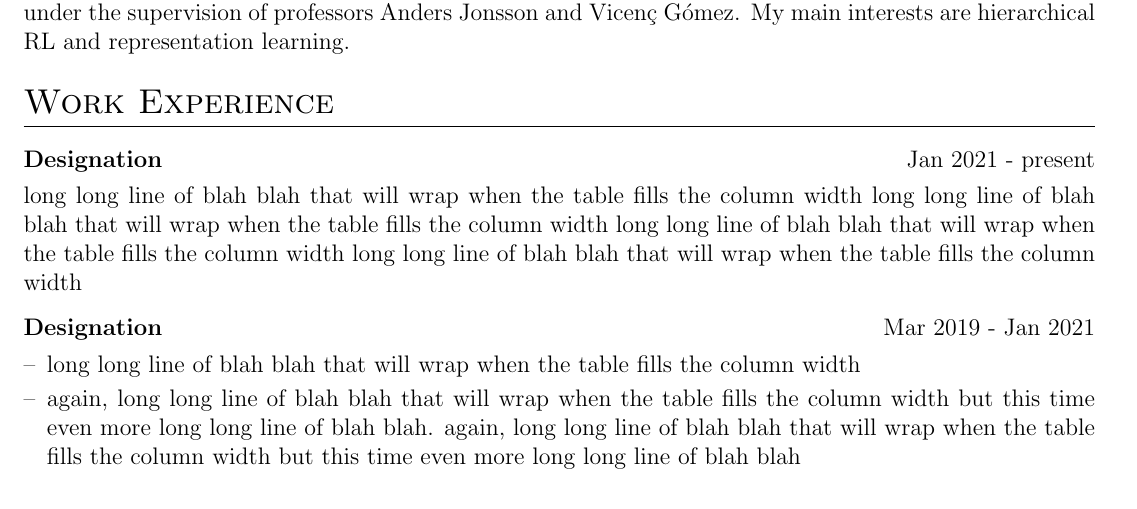
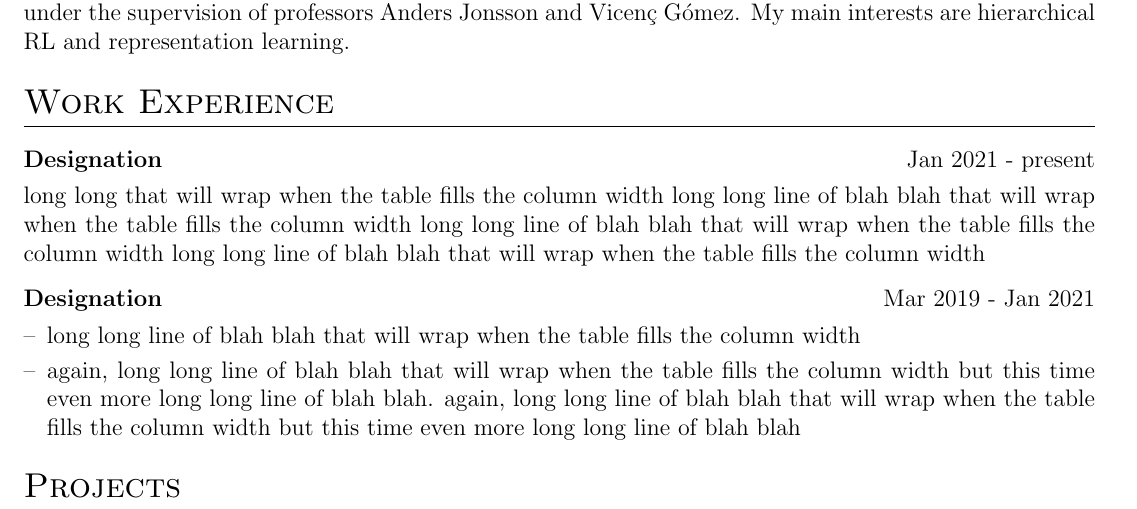
Before and after one commit to guillermoim/myCV, a LaTeX CV (cv.tex): part of the page, cut so that both start at the same text. Compiled offline with pdfLaTeX.

Commit message:
changed .tex

```diff
--- a/cv.tex
+++ b/cv.tex
@@ -137,8 +137,8 @@ My main interests are hierarchical RL and representation learning.
 \section{Work Experience}
 
 \begin{tabularx}{\linewidth}{ @{}l r@{} }
-    \textbf{Designation} & \hfill Jan 2021 - present                                                                                                                                                                                                                                                                                                              \\[3.75pt]
-    \multicolumn{2}{@{}X@{}}{long long line of blah blah that will wrap when the table fills the column width long long line of blah blah that will wrap when the table fills the column width long long line of blah blah that will wrap when the table fills the column width long long line of blah blah that will wrap when the table fills the column width} \\
+    \textbf{Designation} & \hfill Jan 2021 - present                                                                                                                                                                                                                                                                                            \\[3.75pt]
+    \multicolumn{2}{@{}X@{}}{long long that will wrap when the table fills the column width long long line of blah blah that will wrap when the table fills the column width long long line of blah blah that will wrap when the table fills the column width long long line of blah blah that will wrap when the table fills the column width} \\
 \end{tabularx}
 
 \begin{tabularx}{\linewidth}{ @{}l r@{} }
```
